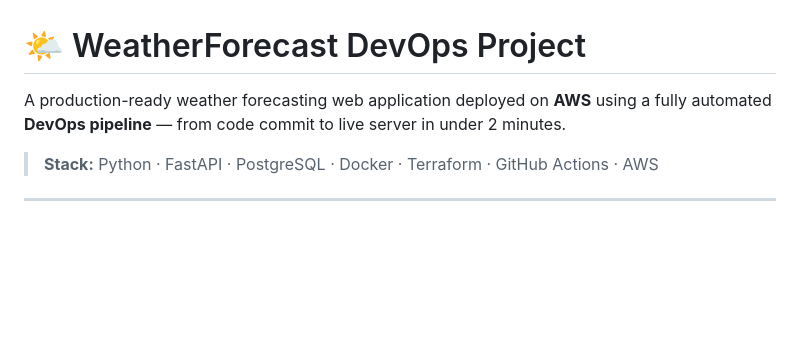
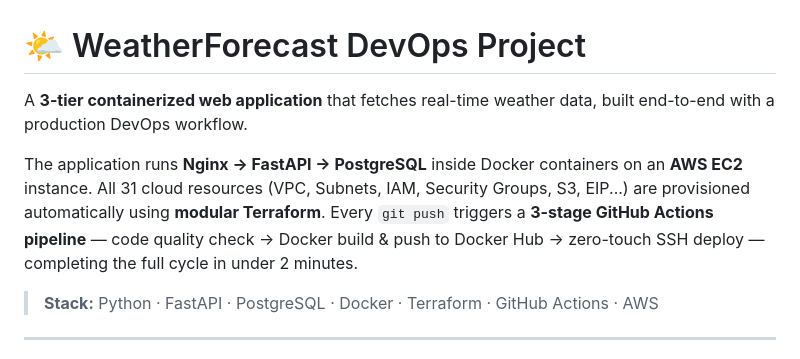
Before and after one commit to Sawm-c/WeatherForecast-devops-project, a Markdown page: README.md, the part around the change. Drawn GitHub-style; blank space fills up the shorter version.

Commit message:
docs: improve project description with specific technical details

```diff
--- a/README.md
+++ b/README.md
@@ -1,6 +1,8 @@
 # 🌤️ WeatherForecast DevOps Project
 
-A production-ready weather forecasting web application deployed on **AWS** using a fully automated **DevOps pipeline** — from code commit to live server in under 2 minutes.
+A **3-tier containerized web application** that fetches real-time weather data, built end-to-end with a production DevOps workflow.
+
+The application runs **Nginx → FastAPI → PostgreSQL** inside Docker containers on an **AWS EC2** instance. All 31 cloud resources (VPC, Subnets, IAM, Security Groups, S3, EIP...) are provisioned automatically using **modular Terraform**. Every `git push` triggers a **3-stage GitHub Actions pipeline** — code quality check → Docker build & push to Docker Hub → zero-touch SSH deploy — completing the full cycle in under 2 minutes.
 
 > **Stack:** Python · FastAPI · PostgreSQL · Docker · Terraform · GitHub Actions · AWS
 
```
